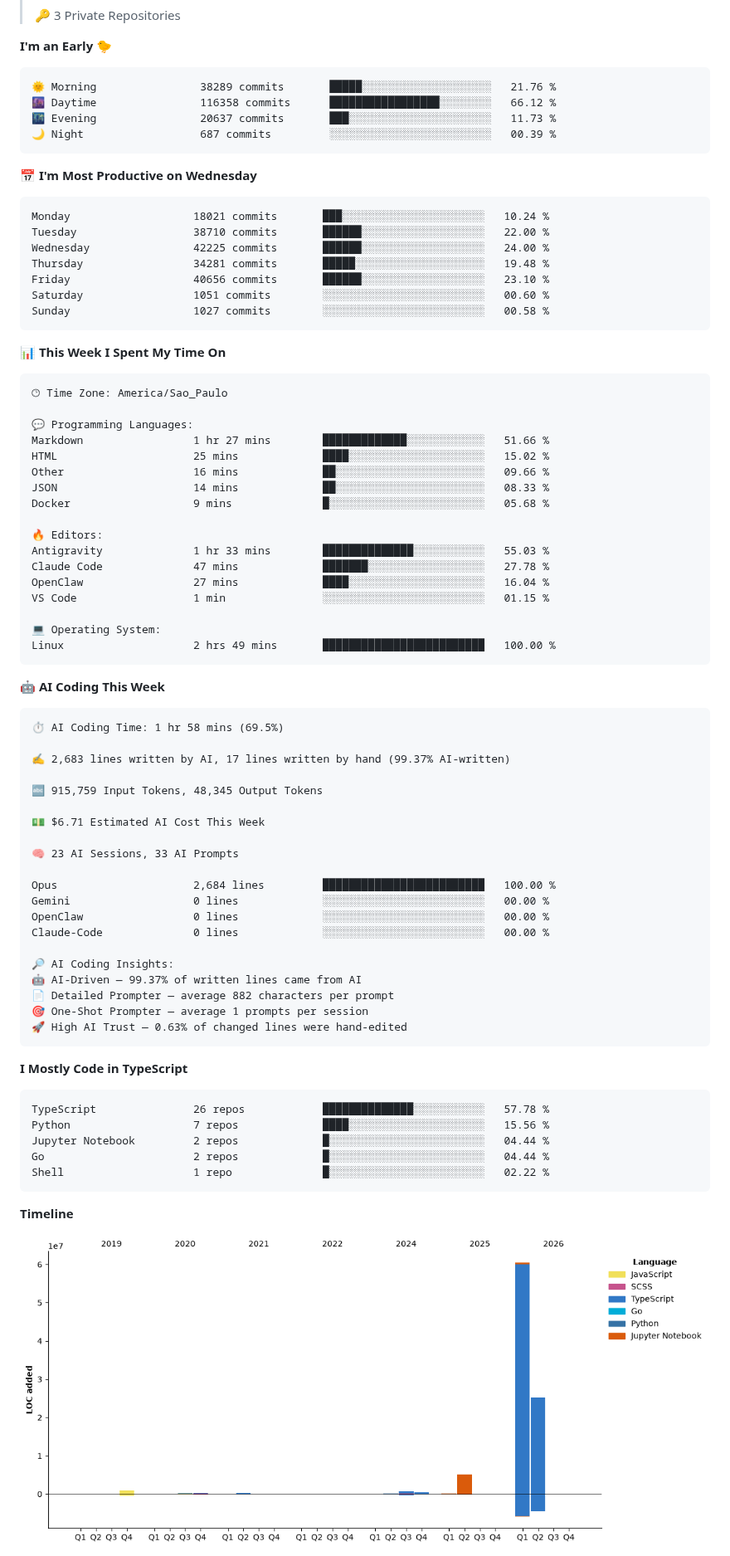
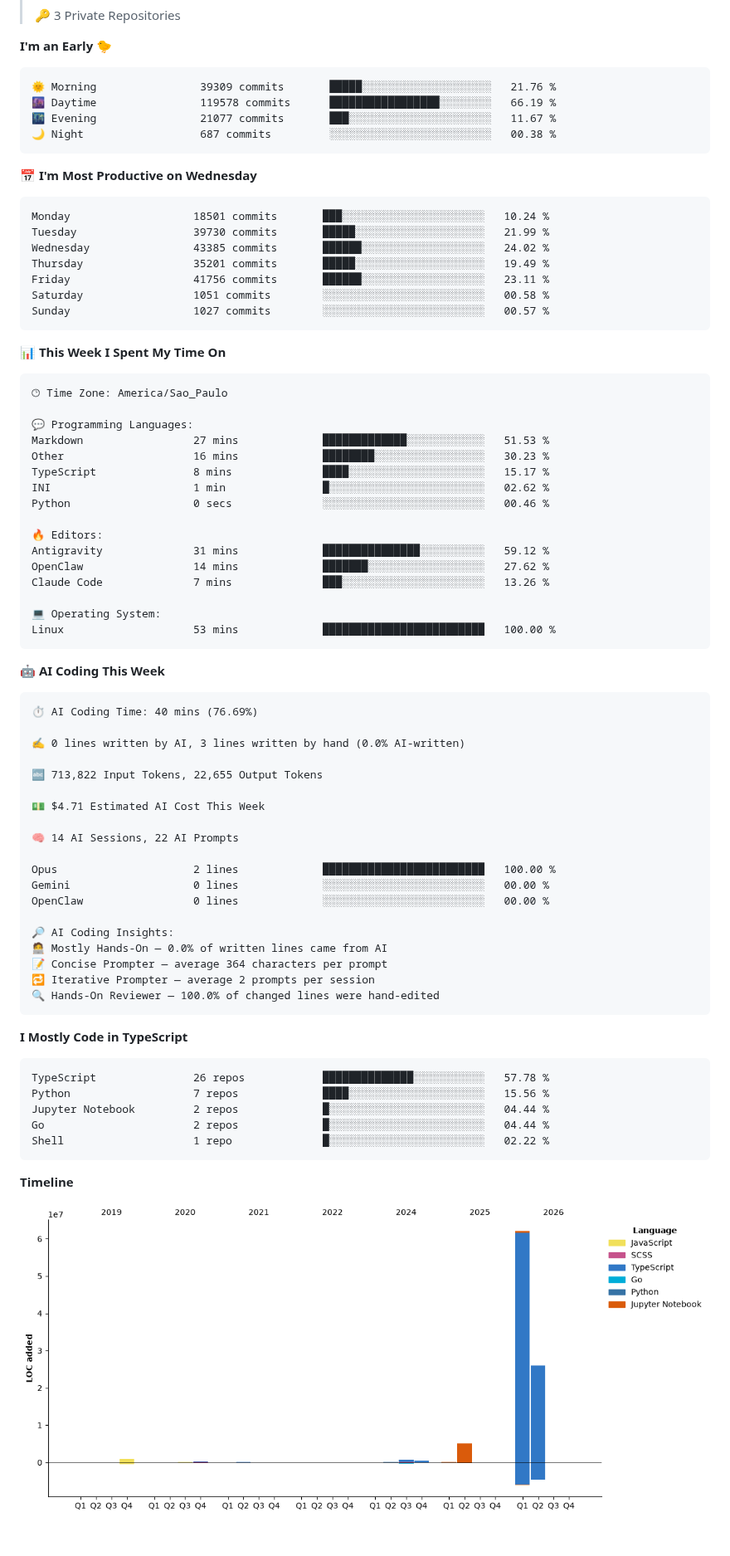
Before and after one commit to fandredev/fandredev, a Markdown page: README.md, the part around one of its changes. Shown at 83% size. Rendered like a GitHub page; pictures changed too: assets/bar_graph.png; blank space fills up the shorter version.

Commit message:
Updated Wakatime Stats

````diff
--- a/README.md
+++ b/README.md
@@ -26,21 +26,21 @@
 **I'm an Early 🐤**
 
 ```text
-🌞 Morning                38289 commits       █████░░░░░░░░░░░░░░░░░░░░   21.76 %
-🌆 Daytime                116358 commits      █████████████████░░░░░░░░   66.12 %
-🌃 Evening                20637 commits       ███░░░░░░░░░░░░░░░░░░░░░░   11.73 %
-🌙 Night                  687 commits         ░░░░░░░░░░░░░░░░░░░░░░░░░   00.39 %
+🌞 Morning                39309 commits       █████░░░░░░░░░░░░░░░░░░░░   21.76 %
+🌆 Daytime                119578 commits      █████████████████░░░░░░░░   66.19 %
+🌃 Evening                21077 commits       ███░░░░░░░░░░░░░░░░░░░░░░   11.67 %
+🌙 Night                  687 commits         ░░░░░░░░░░░░░░░░░░░░░░░░░   00.38 %
 ```
 📅 **I'm Most Productive on Wednesday**
 
 ```text
-Monday                   18021 commits       ███░░░░░░░░░░░░░░░░░░░░░░   10.24 %
-Tuesday                  38710 commits       ██████░░░░░░░░░░░░░░░░░░░   22.00 %
-Wednesday                42225 commits       ██████░░░░░░░░░░░░░░░░░░░   24.00 %
-Thursday                 34281 commits       █████░░░░░░░░░░░░░░░░░░░░   19.48 %
-Friday                   40656 commits       ██████░░░░░░░░░░░░░░░░░░░   23.10 %
-Saturday                 1051 commits        ░░░░░░░░░░░░░░░░░░░░░░░░░   00.60 %
-Sunday                   1027 commits        ░░░░░░░░░░░░░░░░░░░░░░░░░   00.58 %
+Monday                   18501 commits       ███░░░░░░░░░░░░░░░░░░░░░░   10.24 %
+Tuesday                  39730 commits       █████░░░░░░░░░░░░░░░░░░░░   21.99 %
+Wednesday                43385 commits       ██████░░░░░░░░░░░░░░░░░░░   24.02 %
+Thursday                 35201 commits       █████░░░░░░░░░░░░░░░░░░░░   19.49 %
+Friday                   41756 commits       ██████░░░░░░░░░░░░░░░░░░░   23.11 %
+Saturday                 1051 commits        ░░░░░░░░░░░░░░░░░░░░░░░░░   00.58 %
+Sunday                   1027 commits        ░░░░░░░░░░░░░░░░░░░░░░░░░   00.57 %
 ```
 
 
@@ -50,45 +50,43 @@ Sunday                   1027 commits        ░░░░░░░░░░░
 🕑︎ Time Zone: America/Sao_Paulo
 
 💬 Programming Languages:
-Markdown                 1 hr 27 mins        █████████████░░░░░░░░░░░░   51.66 %
-HTML                     25 mins             ████░░░░░░░░░░░░░░░░░░░░░   15.02 %
-Other                    16 mins             ██░░░░░░░░░░░░░░░░░░░░░░░   09.66 %
-JSON                     14 mins             ██░░░░░░░░░░░░░░░░░░░░░░░   08.33 %
-Docker                   9 mins              █░░░░░░░░░░░░░░░░░░░░░░░░   05.68 %
+Markdown                 27 mins             █████████████░░░░░░░░░░░░   51.53 %
+Other                    16 mins             ████████░░░░░░░░░░░░░░░░░   30.23 %
+TypeScript               8 mins              ████░░░░░░░░░░░░░░░░░░░░░   15.17 %
+INI                      1 min               █░░░░░░░░░░░░░░░░░░░░░░░░   02.62 %
+Python                   0 secs              ░░░░░░░░░░░░░░░░░░░░░░░░░   00.46 %
 
 🔥 Editors:
-Antigravity              1 hr 33 mins        ██████████████░░░░░░░░░░░   55.03 %
-Claude Code              47 mins             ███████░░░░░░░░░░░░░░░░░░   27.78 %
-OpenClaw                 27 mins             ████░░░░░░░░░░░░░░░░░░░░░   16.04 %
-VS Code                  1 min               ░░░░░░░░░░░░░░░░░░░░░░░░░   01.15 %
+Antigravity              31 mins             ███████████████░░░░░░░░░░   59.12 %
+OpenClaw                 14 mins             ███████░░░░░░░░░░░░░░░░░░   27.62 %
+Claude Code              7 mins              ███░░░░░░░░░░░░░░░░░░░░░░   13.26 %
 
 💻 Operating System:
-Linux                    2 hrs 49 mins       █████████████████████████   100.00 %
+Linux                    53 mins             █████████████████████████   100.00 %
 ```
 
 🤖 **AI Coding This Week**
 
 ```text
-⏱ AI Coding Time: 1 hr 58 mins (69.5%)
+⏱ AI Coding Time: 40 mins (76.69%)
 
-✍️ 2,683 lines written by AI, 17 lines written by hand (99.37% AI-written)
+✍️ 0 lines written by AI, 3 lines written by hand (0.0% AI-written)
 
-🔤 915,759 Input Tokens, 48,345 Output Tokens
+🔤 713,822 Input Tokens, 22,655 Output Tokens
 
-💵 $6.71 Estimated AI Cost This Week
+💵 $4.71 Estimated AI Cost This Week
 
-🧠 23 AI Sessions, 33 AI Prompts
+🧠 14 AI Sessions, 22 AI Prompts
 
-Opus                     2,684 lines         █████████████████████████   100.00 %
+Opus                     2 lines             █████████████████████████   100.00 %
 Gemini                   0 lines             ░░░░░░░░░░░░░░░░░░░░░░░░░   00.00 %
 OpenClaw                 0 lines             ░░░░░░░░░░░░░░░░░░░░░░░░░   00.00 %
-Claude-Code              0 lines             ░░░░░░░░░░░░░░░░░░░░░░░░░   00.00 %
 
 🔎 AI Coding Insights:
-🤖 AI-Driven — 99.37% of written lines came from AI
-📄 Detailed Prompter — average 882 characters per prompt
-🎯 One-Shot Prompter — average 1 prompts per session
-🚀 High AI Trust — 0.63% of changed lines were hand-edited
+🧑‍💻 Mostly Hands-On — 0.0% of written lines came from AI
+📝 Concise Prompter — average 364 characters per prompt
+🔁 Iterative Prompter — average 2 prompts per session
+🔍 Hands-On Reviewer — 100.0% of changed lines were hand-edited
 ```
 
 **I Mostly Code in TypeScript**
````
Also changed, not shown: other parts of README.md (+1 -1 lines).
